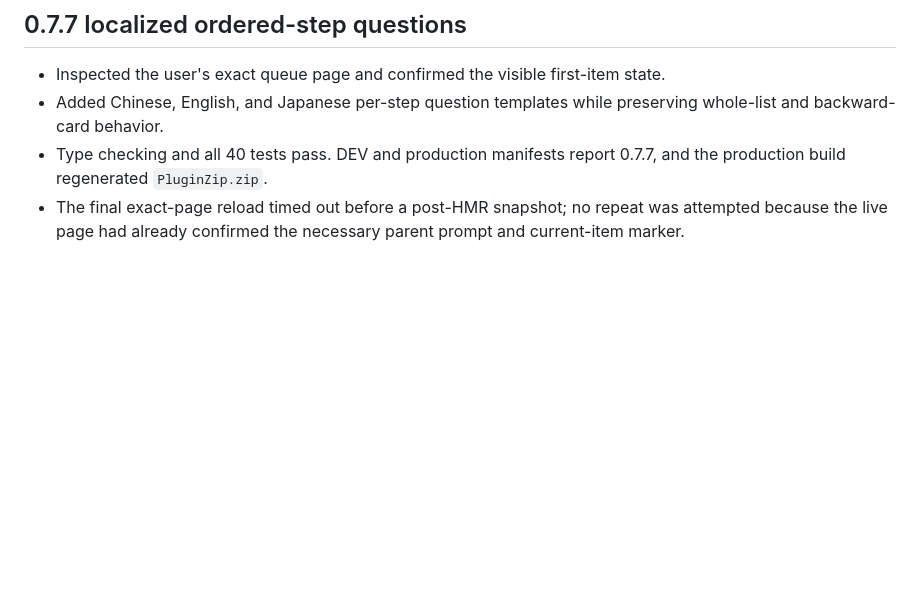
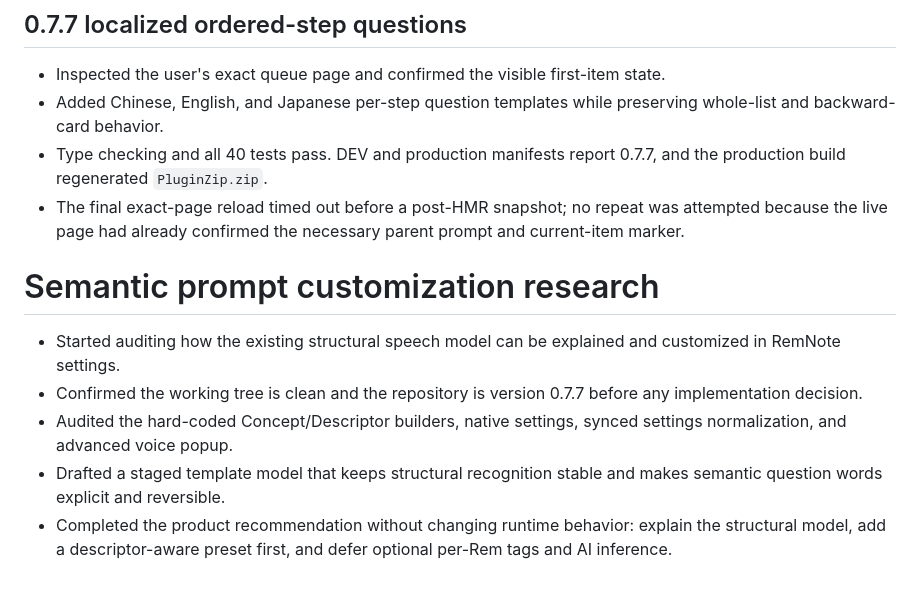
Before and after one commit to ObeyYourHeart/remnote-smart-tts, a Markdown page: progress.md, the part around the change. Rendered like a GitHub page; blank space fills up the shorter version.

```diff
--- a/progress.md
+++ b/progress.md
@@ -82,3 +82,10 @@
 - Added Chinese, English, and Japanese per-step question templates while preserving whole-list and backward-card behavior.
 - Type checking and all 40 tests pass. DEV and production manifests report 0.7.7, and the production build regenerated `PluginZip.zip`.
 - The final exact-page reload timed out before a post-HMR snapshot; no repeat was attempted because the live page had already confirmed the necessary parent prompt and current-item marker.
+# Semantic prompt customization research
+
+- Started auditing how the existing structural speech model can be explained and customized in RemNote settings.
+- Confirmed the working tree is clean and the repository is version 0.7.7 before any implementation decision.
+- Audited the hard-coded Concept/Descriptor builders, native settings, synced settings normalization, and advanced voice popup.
+- Drafted a staged template model that keeps structural recognition stable and makes semantic question words explicit and reversible.
+- Completed the product recommendation without changing runtime behavior: explain the structural model, add a descriptor-aware preset first, and defer optional per-Rem tags and AI inference.
```
Also changed, not shown: findings.md (+13 -0 lines), task_plan.md (+9 -0 lines).
